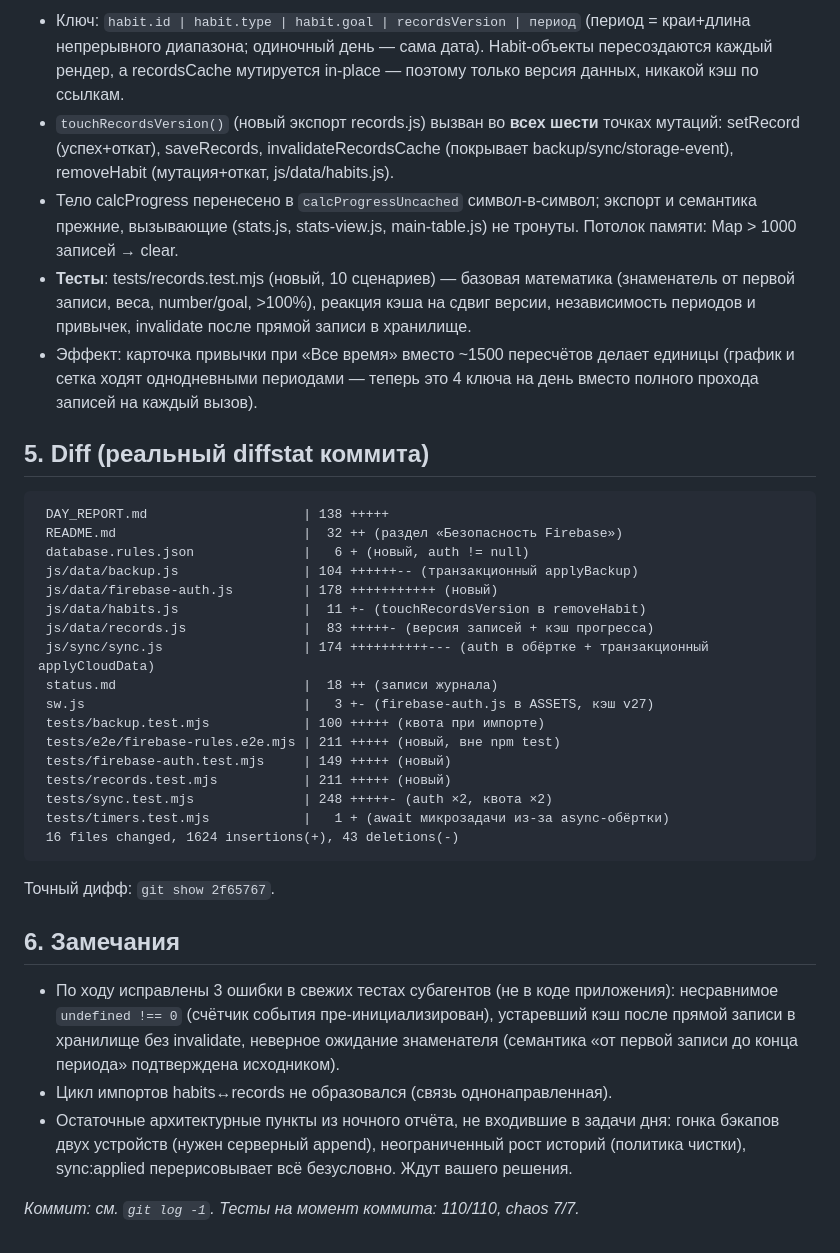
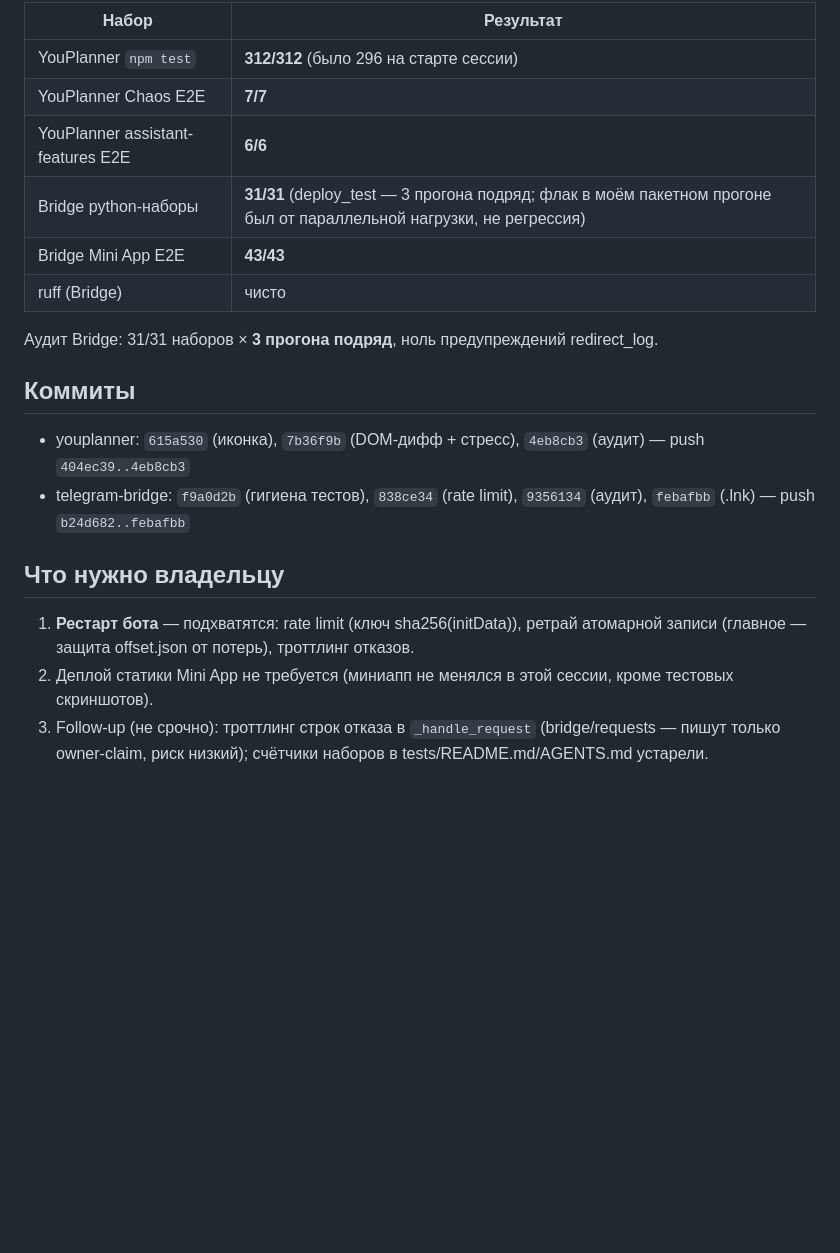
Before and after one commit to Dazaev222/youplanner, a Markdown page: DAY_REPORT.md, the part around one of its changes. Drawn GitHub-style; blank space fills up the shorter version.

Commit message:
docs: дневной отчёт 2026-11-01 (оптимизация и очистка, 312/312)

````diff
--- a/DAY_REPORT.md
+++ b/DAY_REPORT.md
@@ -82,58 +67,26 @@
 
-- Ключ: `habit.id | habit.type | habit.goal | recordsVersion | период`
-  (период = краи+длина непрерывного диапазона; одиночный день — сама дата).
-  Habit-объекты пересоздаются каждый рендер, а recordsCache мутируется
-  in-place — поэтому только версия данных, никакой кэш по ссылкам.
-- `touchRecordsVersion()` (новый экспорт records.js) вызван во **всех шести**
-  точках мутаций: setRecord (успех+откат), saveRecords,
-  invalidateRecordsCache (покрывает backup/sync/storage-event), removeHabit
-  (мутация+откат, js/data/habits.js).
-- Тело calcProgress перенесено в `calcProgressUncached` символ-в-символ;
-  экспорт и семантика прежние, вызывающие (stats.js, stats-view.js,
-  main-table.js) не тронуты. Потолок памяти: Map > 1000 записей → clear.
-- **Тесты**: tests/records.test.mjs (новый, 10 сценариев) — базовая математика
-  (знаменатель от первой записи, веса, number/goal, >100%), реакция кэша на
-  сдвиг версии, независимость периодов и привычек, invalidate после прямой
-  записи в хранилище.
-- Эффект: карточка привычки при «Все время» вместо ~1500 пересчётов делает
-  единицы (график и сетка ходят однодневными периодами — теперь это 4 ключа
-  на день вместо полного прохода записей на каждый вызов).
+| Набор | Результат |
+|---|---|
+| YouPlanner `npm test` | **312/312** (было 296 на старте сессии) |
+| YouPlanner Chaos E2E | **7/7** |
+| YouPlanner assistant-features E2E | **6/6** |
+| Bridge python-наборы | **31/31** (deploy_test — 3 прогона подряд; флак в моём пакетном прогоне был от параллельной нагрузки, не регрессия) |
+| Bridge Mini App E2E | **43/43** |
+| ruff (Bridge) | чисто |
 
-## 5. Diff (реальный diffstat коммита)
+Аудит Bridge: 31/31 наборов × **3 прогона подряд**, ноль предупреждений redirect_log.
 
-```
- DAY_REPORT.md                    | 138 +++++
- README.md                        |  32 ++ (раздел «Безопасность Firebase»)
- database.rules.json              |   6 + (новый, auth != null)
- js/data/backup.js                | 104 ++++++-- (транзакционный applyBackup)
- js/data/firebase-auth.js         | 178 +++++++++++ (новый)
- js/data/habits.js                |  11 +- (touchRecordsVersion в removeHabit)
- js/data/records.js               |  83 +++++- (версия записей + кэш прогресса)
- js/sync/sync.js                  | 174 ++++++++++--- (auth в обёртке + транзакционный applyCloudData)
- status.md                        |  18 ++ (записи журнала)
- sw.js                            |   3 +- (firebase-auth.js в ASSETS, кэш v27)
- tests/backup.test.mjs            | 100 +++++ (квота при импорте)
- tests/e2e/firebase-rules.e2e.mjs | 211 +++++ (новый, вне npm test)
- tests/firebase-auth.test.mjs     | 149 +++++ (новый)
- tests/records.test.mjs           | 211 +++++ (новый)
- tests/sync.test.mjs              | 248 +++++- (auth ×2, квота ×2)
- tests/timers.test.mjs            |   1 + (await микрозадачи из-за async-обёртки)
- 16 files changed, 1624 insertions(+), 43 deletions(-)
-```
+## Коммиты
 
-Точный дифф: `git show 2f65767`.
+- youplanner: `615a530` (иконка), `7b36f9b` (DOM-дифф + стресс), `4eb8cb3` (аудит) — push `404ec39..4eb8cb3`
+- telegram-bridge: `f9a0d2b` (гигиена тестов), `838ce34` (rate limit), `9356134` (аудит), `febafbb` (.lnk) — push `b24d682..febafbb`
 
-## 6. Замечания
+## Что нужно владельцу
 
-- По ходу исправлены 3 ошибки в свежих тестах субагентов (не в коде
-  приложения): несравнимое `undefined !== 0` (счётчик события
-  пре-инициализирован), устаревший кэш после прямой записи в хранилище без
-  invalidate, неверное ожидание знаменателя (семантика «от первой записи до
-  конца периода» подтверждена исходником).
-- Цикл импортов habits↔records не образовался (связь однонаправленная).
-- Остаточные архитектурные пункты из ночного отчёта, не входившие в задачи
-  дня: гонка бэкапов двух устройств (нужен серверный append), неограниченный
-  рост историй (политика чистки), sync:applied перерисовывает всё безусловно.
-  Ждут вашего решения.
-
-*Коммит: см. `git log -1`. Тесты на момент коммита: 110/110, chaos 7/7.*
+1. **Рестарт бота** — подхватятся: rate limit (ключ sha256(initData)), ретрай
+   атомарной записи (главное — защита offset.json от потерь), троттлинг отказов.
+2. Деплой статики Mini App не требуется (миниапп не менялся в этой сессии,
+   кроме тестовых скриншотов).
+3. Follow-up (не срочно): троттлинг строк отказа в `_handle_request`
+   (bridge/requests — пишут только owner-claim, риск низкий); счётчики наборов
+   в tests/README.md/AGENTS.md устарели.
````
Also changed, not shown: other parts of DAY_REPORT.md (+53 -68 lines).
